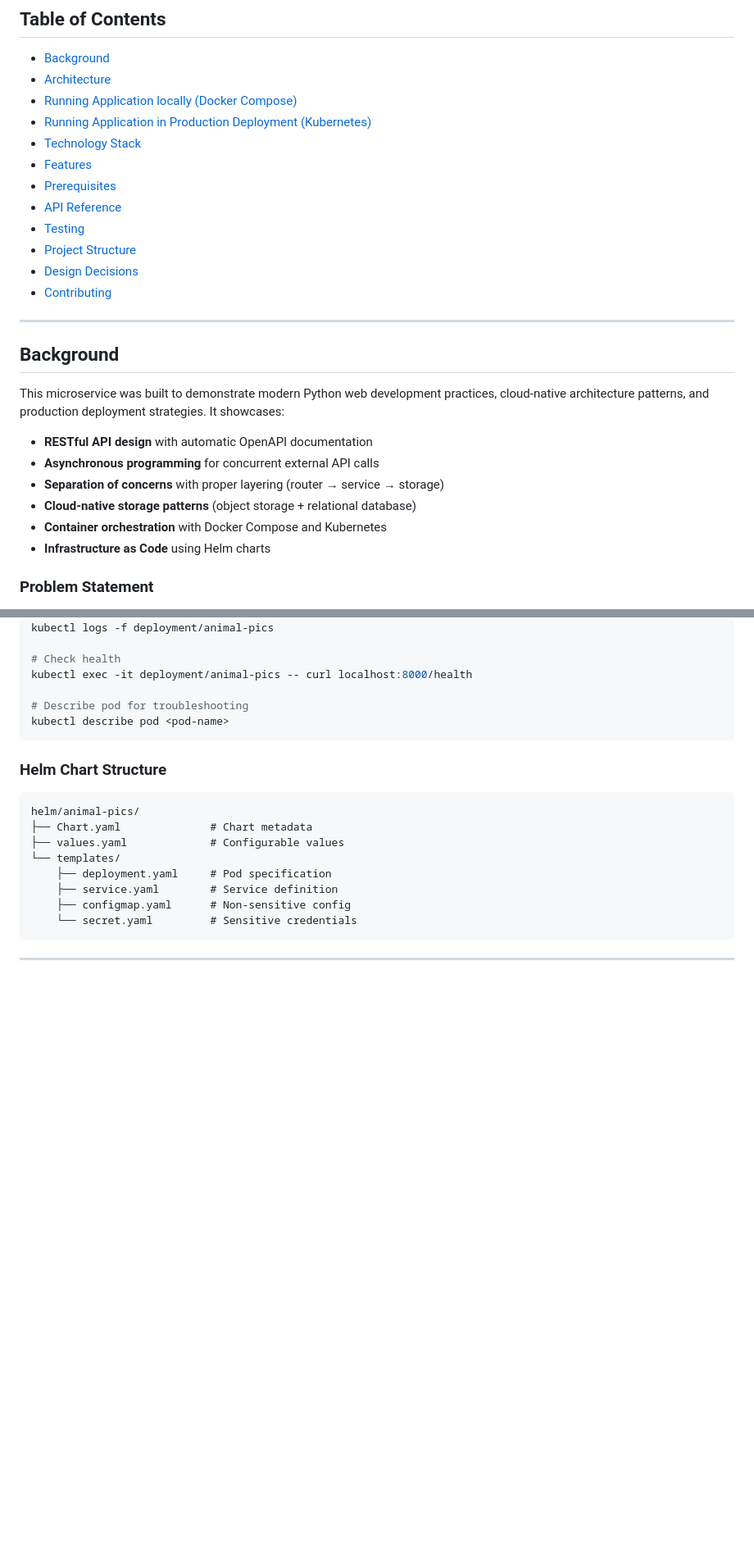
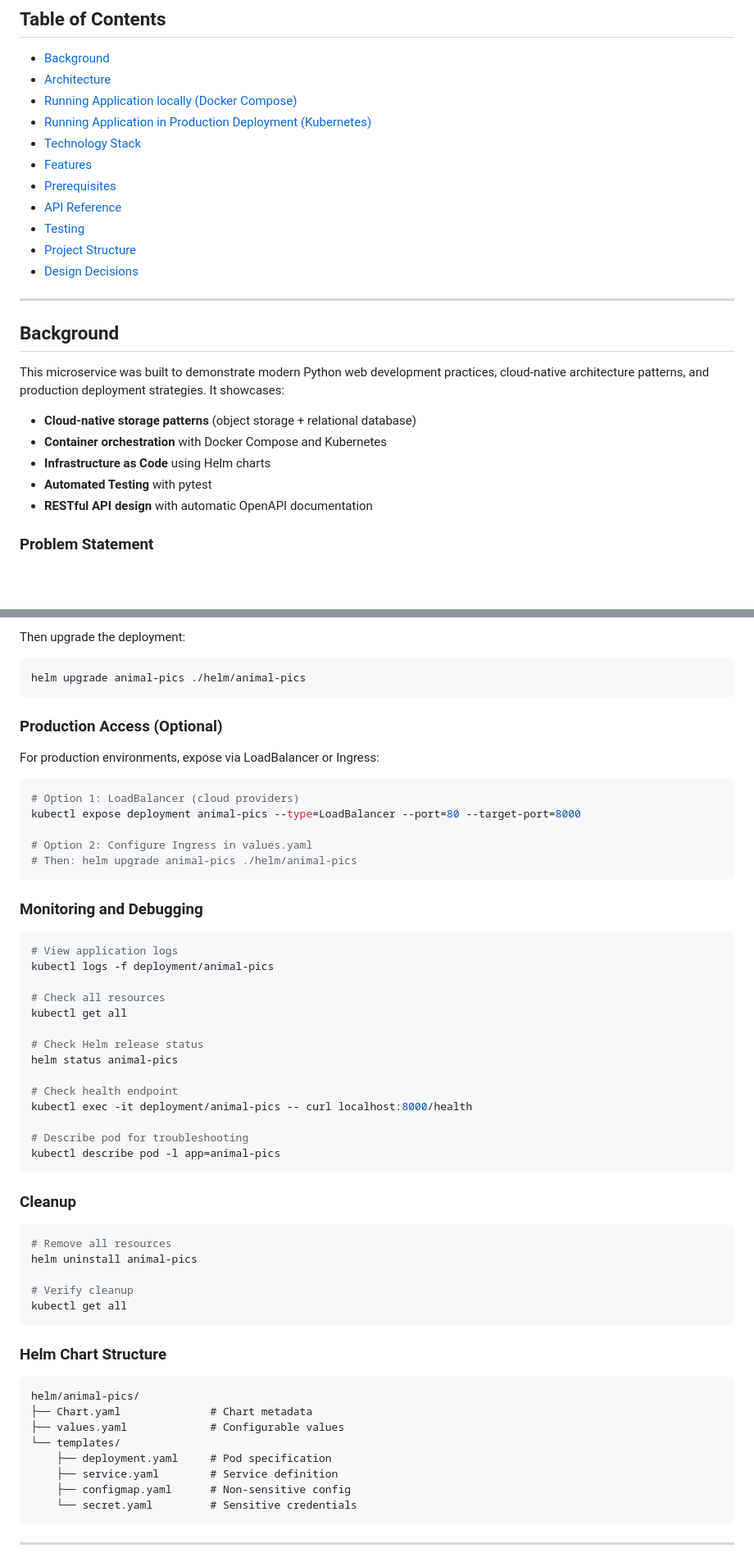
Before and after one commit to sanket4373/animal-pics, a Markdown page: README.md, 2 parts joined by grey strips. Shown at 82% size. Rendered like a GitHub page; blank space fills up the shorter version.

````diff
--- a/README.md
+++ b/README.md
@@ -22,20 +22,17 @@ A production-ready FastAPI microservice that fetches, stores, and serves animal
 - [Testing](#testing)
 - [Project Structure](#project-structure)
 - [Design Decisions](#design-decisions)
-- [Contributing](#contributing)
-
 ---
 
 ## Background
 
 This microservice was built to demonstrate modern Python web development practices, cloud-native architecture patterns, and production deployment strategies. It showcases:
 
-- **RESTful API design** with automatic OpenAPI documentation
-- **Asynchronous programming** for concurrent external API calls
-- **Separation of concerns** with proper layering (router → service → storage)
 - **Cloud-native storage patterns** (object storage + relational database)
 - **Container orchestration** with Docker Compose and Kubernetes
 - **Infrastructure as Code** using Helm charts
+- **Automated Testing** with pytest
+- **RESTful API design** with automatic OpenAPI documentation
 
 ### Problem Statement
 
@@ -264,10 +264,48 @@ kubectl expose deployment animal-pics --type=LoadBalancer --port=80 --target-por
+Then upgrade the deployment:
+
+```bash
+helm upgrade animal-pics ./helm/animal-pics
+```
+
+### Production Access (Optional)
+
+For production environments, expose via LoadBalancer or Ingress:
+
+```bash
+# Option 1: LoadBalancer (cloud providers)
+kubectl expose deployment animal-pics --type=LoadBalancer --port=80 --target-port=8000
+
+# Option 2: Configure Ingress in values.yaml
+# Then: helm upgrade animal-pics ./helm/animal-pics
+```
+
+### Monitoring and Debugging
+
+```bash
+# View application logs
 kubectl logs -f deployment/animal-pics
 
-# Check health
+# Check all resources
+kubectl get all
+
+# Check Helm release status
+helm status animal-pics
+
+# Check health endpoint
 kubectl exec -it deployment/animal-pics -- curl localhost:8000/health
 
 # Describe pod for troubleshooting
-kubectl describe pod <pod-name>
+kubectl describe pod -l app=animal-pics
+```
+
+### Cleanup
+
+```bash
+# Remove all resources
+helm uninstall animal-pics
+
+# Verify cleanup
+kubectl get all
 ```
 
 ### Helm Chart Structure
````
Also changed, not shown: other parts of README.md (+90 -87 lines).
